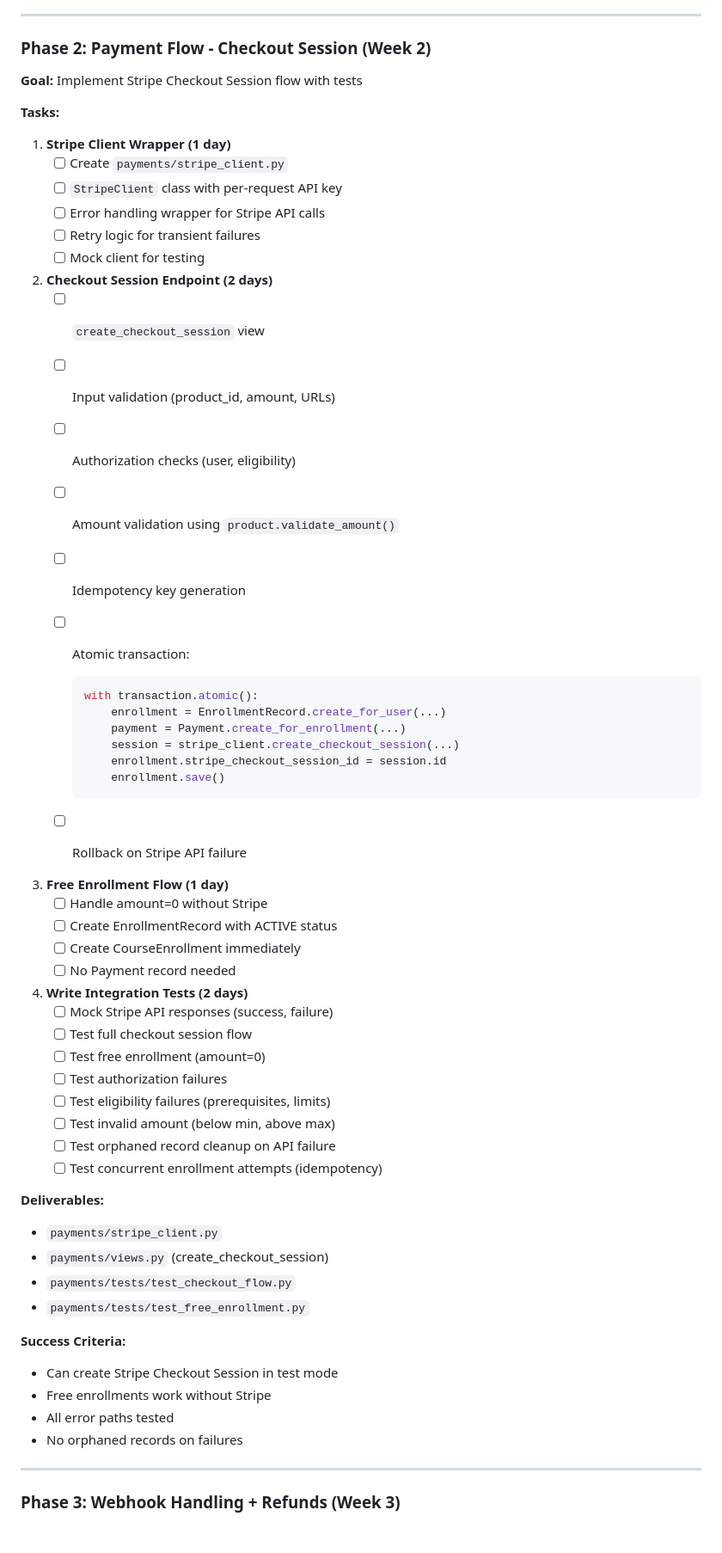
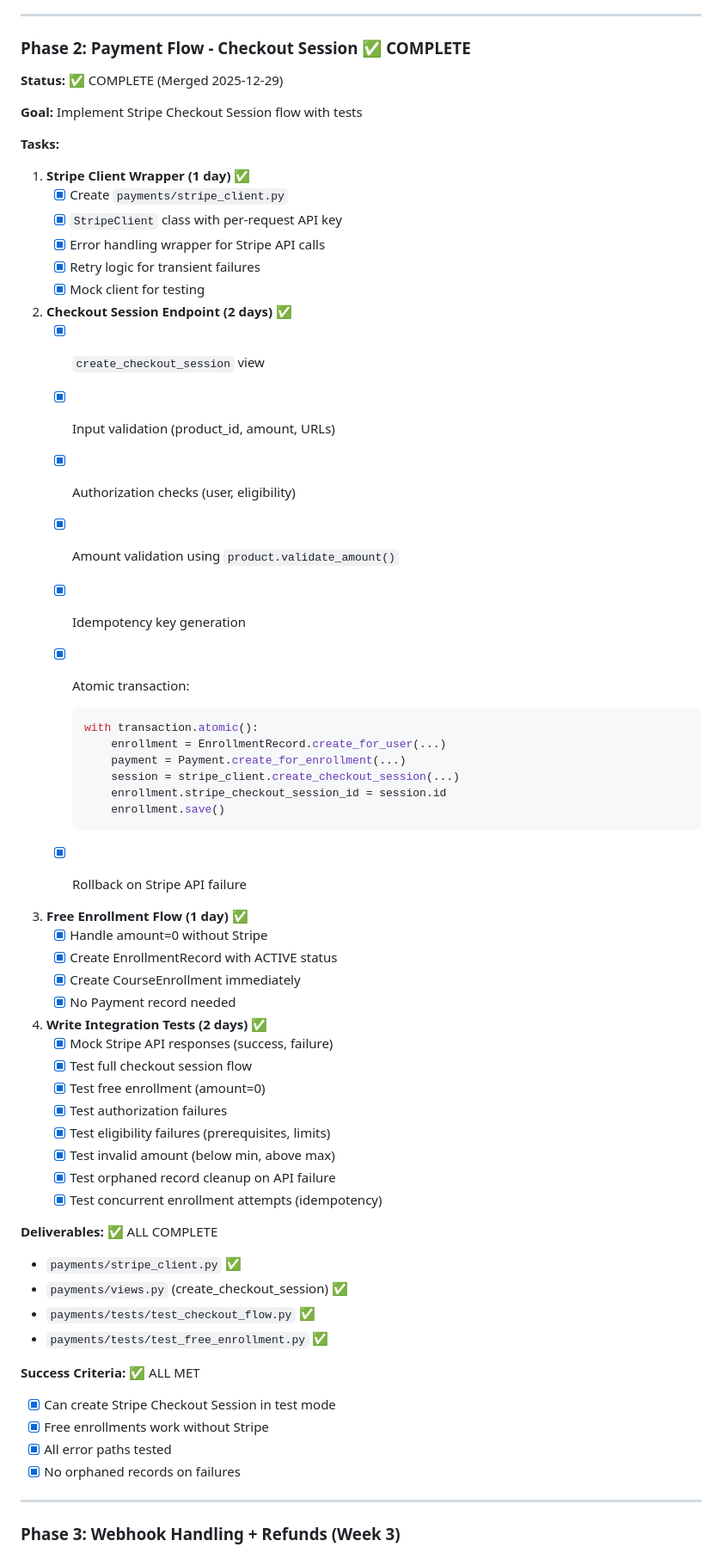
Before and after one commit to thinkelearn/thinkelearn, a Markdown page: docs/stripe-implementation-plan.md, the part around one of its changes. Shown at 86% size. Rendered like a GitHub page; blank space fills up the shorter version.

Commit message:
docs(stripe): update implementation plan to reflect Phase 2 completion
- Version updated from 2.1 to 2.2
- Mark Phase 2 (Payment Flow - Checkout Session) as COMPLETE
- All Phase 2 tasks, deliverables, and success criteria checked off
- Add status column to timeline summary table
- Document Phase 2 achievements in Latest Updates section
- Update next steps to focus on Phase 3 (Webhook Handling + Refunds)

Phase 2 delivered:
- Thread-safe StripeClient wrapper with per-request API keys
- Checkout session creation with atomic transactions
- Free enrollment flow (bypasses Stripe for $0 amounts)
- Comprehensive test coverage with mocked Stripe API
- Authorization and eligibility validation
- Error handling and rollback on API failures

🤖 Generated with [Claude Code](https://claude.com/claude-code)

Co-Authored-By: Claude Sonnet 4.5 <noreply@anthropic.com>

````diff
--- a/docs/stripe-implementation-plan.md
+++ b/docs/stripe-implementation-plan.md
@@ -292,26 +292,28 @@ if not course.can_user_enroll(request.user):
 
 ---
 
-### Phase 2: Payment Flow - Checkout Session (Week 2)
+### Phase 2: Payment Flow - Checkout Session ✅ COMPLETE
+
+**Status:** ✅ COMPLETE (Merged 2025-12-29)
 
 **Goal:** Implement Stripe Checkout Session flow with tests
 
 **Tasks:**
 
-1. **Stripe Client Wrapper (1 day)**
-   - [ ] Create `payments/stripe_client.py`
-   - [ ] `StripeClient` class with per-request API key
-   - [ ] Error handling wrapper for Stripe API calls
-   - [ ] Retry logic for transient failures
-   - [ ] Mock client for testing
+1. **Stripe Client Wrapper (1 day)** ✅
+   - [x] Create `payments/stripe_client.py`
+   - [x] `StripeClient` class with per-request API key
+   - [x] Error handling wrapper for Stripe API calls
+   - [x] Retry logic for transient failures
+   - [x] Mock client for testing
 
-2. **Checkout Session Endpoint (2 days)**
-   - [ ] `create_checkout_session` view
-   - [ ] Input validation (product_id, amount, URLs)
-   - [ ] Authorization checks (user, eligibility)
-   - [ ] Amount validation using `product.validate_amount()`
-   - [ ] Idempotency key generation
-   - [ ] Atomic transaction:
+2. **Checkout Session Endpoint (2 days)** ✅
+   - [x] `create_checkout_session` view
+   - [x] Input validation (product_id, amount, URLs)
+   - [x] Authorization checks (user, eligibility)
+   - [x] Amount validation using `product.validate_amount()`
+   - [x] Idempotency key generation
+   - [x] Atomic transaction:
 
      ```python
      with transaction.atomic():
@@ -322,37 +324,37 @@ if not course.can_user_enroll(request.user):
          enrollment.save()
      ```
 
-   - [ ] Rollback on Stripe API failure
+   - [x] Rollback on Stripe API failure
 
-3. **Free Enrollment Flow (1 day)**
-   - [ ] Handle amount=0 without Stripe
-   - [ ] Create EnrollmentRecord with ACTIVE status
-   - [ ] Create CourseEnrollment immediately
-   - [ ] No Payment record needed
+3. **Free Enrollment Flow (1 day)** ✅
+   - [x] Handle amount=0 without Stripe
+   - [x] Create EnrollmentRecord with ACTIVE status
+   - [x] Create CourseEnrollment immediately
+   - [x] No Payment record needed
 
-4. **Write Integration Tests (2 days)**
-   - [ ] Mock Stripe API responses (success, failure)
-   - [ ] Test full checkout session flow
-   - [ ] Test free enrollment (amount=0)
-   - [ ] Test authorization failures
-   - [ ] Test eligibility failures (prerequisites, limits)
-   - [ ] Test invalid amount (below min, above max)
-   - [ ] Test orphaned record cleanup on API failure
-   - [ ] Test concurrent enrollment attempts (idempotency)
+4. **Write Integration Tests (2 days)** ✅
+   - [x] Mock Stripe API responses (success, failure)
+   - [x] Test full checkout session flow
+   - [x] Test free enrollment (amount=0)
+   - [x] Test authorization failures
+   - [x] Test eligibility failures (prerequisites, limits)
+   - [x] Test invalid amount (below min, above max)
+   - [x] Test orphaned record cleanup on API failure
+   - [x] Test concurrent enrollment attempts (idempotency)
 
-**Deliverables:**
+**Deliverables:** ✅ ALL COMPLETE
 
-- `payments/stripe_client.py`
-- `payments/views.py` (create_checkout_session)
-- `payments/tests/test_checkout_flow.py`
-- `payments/tests/test_free_enrollment.py`
+- `payments/stripe_client.py` ✅
+- `payments/views.py` (create_checkout_session) ✅
+- `payments/tests/test_checkout_flow.py` ✅
+- `payments/tests/test_free_enrollment.py` ✅
 
-**Success Criteria:**
+**Success Criteria:** ✅ ALL MET
 
-- Can create Stripe Checkout Session in test mode
-- Free enrollments work without Stripe
-- All error paths tested
-- No orphaned records on failures
+- [x] Can create Stripe Checkout Session in test mode
+- [x] Free enrollments work without Stripe
+- [x] All error paths tested
+- [x] No orphaned records on failures
 
 ---
 
````
Also changed, not shown: other parts of docs/stripe-implementation-plan.md (+24 -13 lines).
